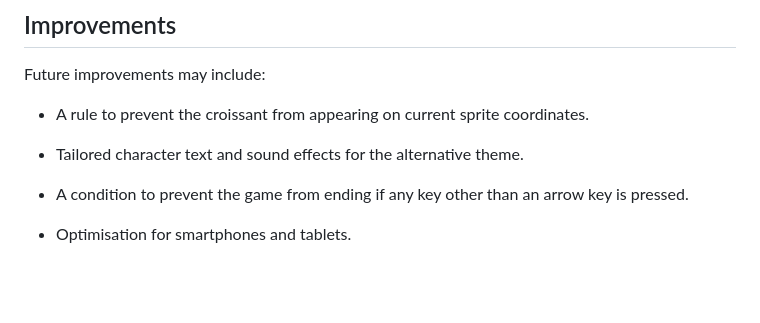
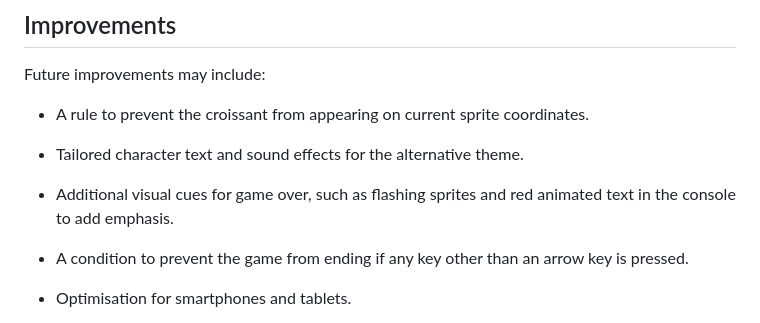
Before and after one commit to dp-daly/js-snake, a Markdown page: README.md, the part around the change. Rendered like a GitHub page; blank space fills up the shorter version.

```diff
--- a/README.md
+++ b/README.md
@@ -93,6 +93,8 @@ Future improvements may include:
 
 * Tailored character text and sound effects for the alternative theme.
 
+* Additional visual cues for game over, such as flashing sprites and red animated text in the console to add emphasis.
+
 * A condition to prevent the game from ending if any key other than an arrow key is pressed.
 
 * Optimisation for smartphones and tablets.
```
